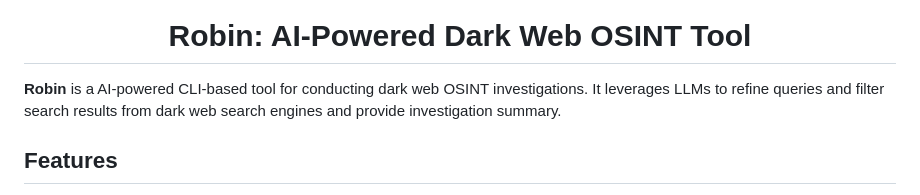
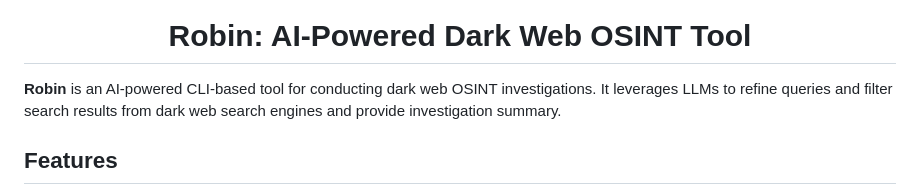
Before and after one commit to apurvsinghgautam/robin, a Markdown page: README.md, the part around the change. Rendered like a GitHub page.

```diff
--- a/README.md
+++ b/README.md
@@ -3,7 +3,7 @@
   <h1>Robin: AI-Powered Dark Web OSINT Tool</h1>
 </div>
 
-**Robin** is a AI-powered CLI-based tool for conducting dark web OSINT investigations. It leverages LLMs to refine queries and filter search results from dark web search engines and provide investigation summary.
+**Robin** is an AI-powered CLI-based tool for conducting dark web OSINT investigations. It leverages LLMs to refine queries and filter search results from dark web search engines and provide investigation summary.
 
 ## Features
 
```
